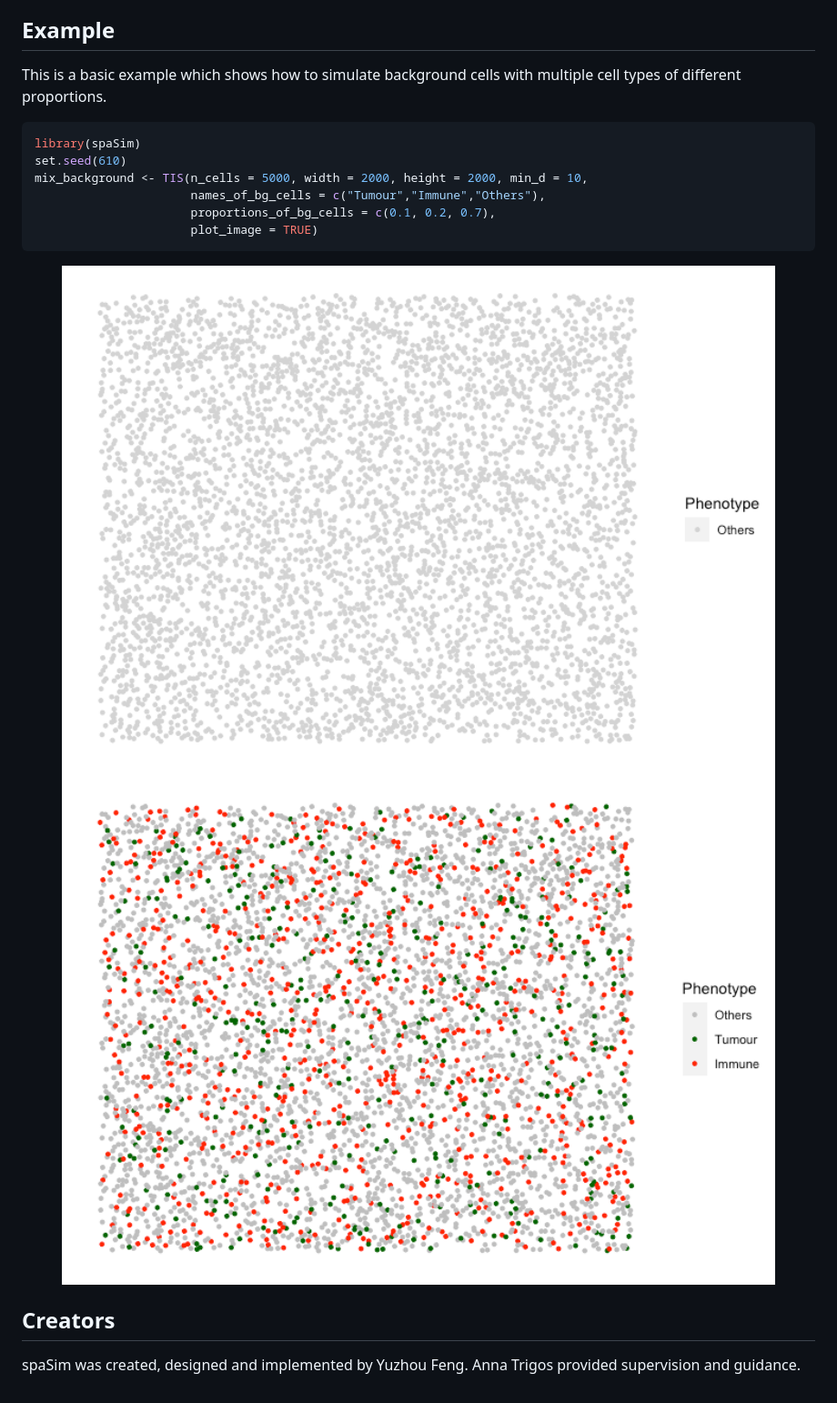
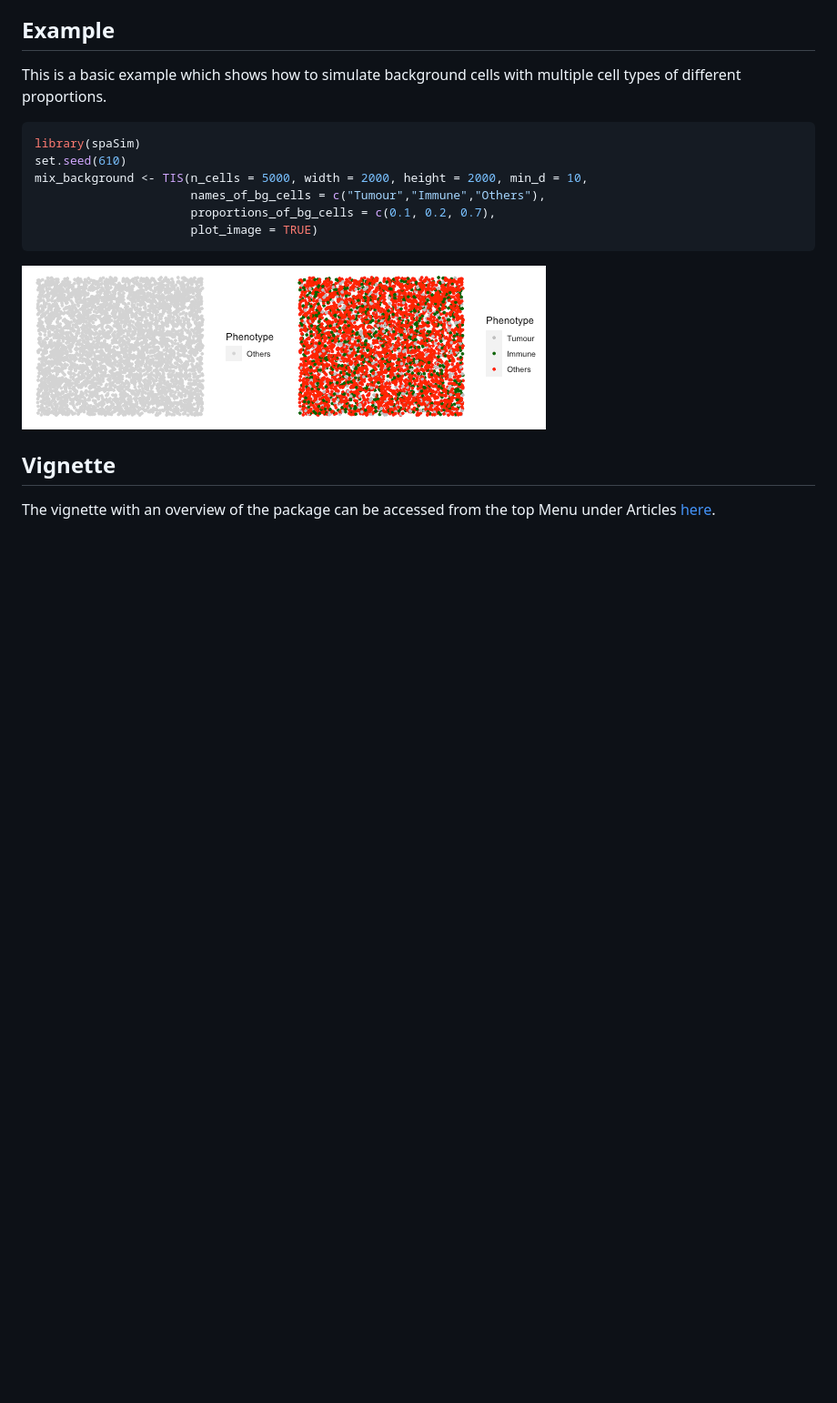
Before and after one commit to TrigosTeam/spaSim, a Markdown page: README.md, the part around the change printed below. Shown: that part at 91% size. Drawn GitHub-style; pictures changed too: man/figures/README-example-1.png, man/figures/README-example-2.png; blank space fills up the shorter version.

Commit message:
add README.rmd back and delete man/figs

````diff
--- a/README.md
+++ b/README.md
@@ -65,7 +49,9 @@ mix_background <- TIS(n_cells = 5000, width = 2000, height = 2000, min_d = 10,
                       plot_image = TRUE)
 ```
 
-<img src="man/figures/README-example-1.png" width="100%" /><img src="man/figures/README-example-2.png" width="100%" />
+![](man/figures/README-example-1.png)<!-- -->![](man/figures/README-example-2.png)<!-- -->
 
-## Creators
-spaSim was created, designed and implemented by Yuzhou Feng. Anna Trigos provided supervision and guidance.
+## Vignette
+
+The vignette with an overview of the package can be accessed from the
+top Menu under Articles [here](https://trigosteam.github.io/spaSim/).
````
Also changed, not shown: other parts of README.md (+5 -21 lines), man/figures/README-unnamed-chunk-2-1.png (deleted), 2 other files.
